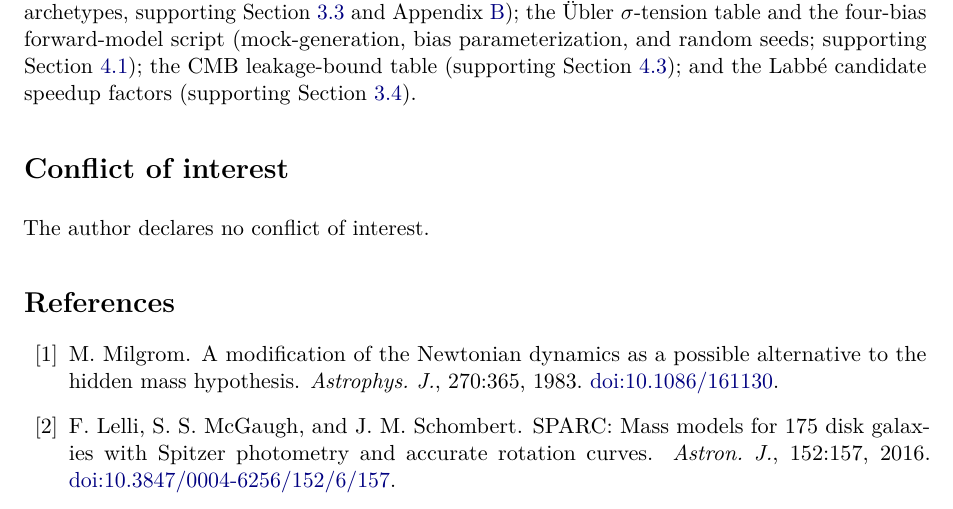
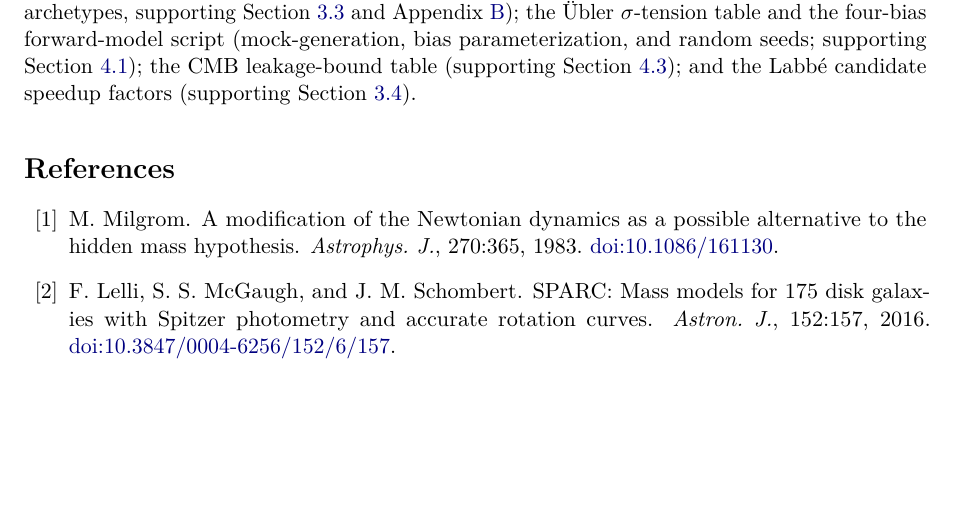
Before and after one commit to dmobius3/a0z, a LaTeX paper (paper/a0z-paper.tex): part of page 17 of 18, cut so that both start at the same text, the shorter picture padded with empty space. Compiled offline with pdfLaTeX.

Commit message:
paper: page-break tweaks; drop conflict-of-interest statement
Author formatting pass:
- \newpage before §5 (Euclid DR1 test), mid-§5 (after the schedule
  table), and before the Acknowledgments back-matter, so major
  sections open on fresh pages. Verified the breaks land cleanly:
  no orphaned content, float order preserved (schedule table ->
  "All programs..." -> Zenodo note -> §6), and the pages preceding
  each break are full (no whitespace gaps beyond the intended §5
  section break on p10).
- Remove the "Conflict of interest" statement (a journal requirement,
  not needed for an open-archive preprint).

18 pages, clean compile.

Co-Authored-By: Claude Opus 4.8 (1M context) <noreply@anthropic.com>

```diff
--- a/paper/a0z-paper.tex
+++ b/paper/a0z-paper.tex
@@ -1222,10 +1227,6 @@ script (mock-generation, bias parameterization, and random seeds;
 supporting Section~\ref{sec:ubler}); the CMB leakage-bound table
 (supporting Section~\ref{sec:cmb}); and the Labb{\'e} candidate
 speedup factors (supporting Section~\ref{sec:collapse}).
-
-\section*{Conflict of interest}
-
-The author declares no conflict of interest.
 
 % =====================================================================
 % Bibliography (inline thebibliography so the .tex file is self-contained;
```
Also changed, not shown: paper/a0z-paper.pdf, paper/a0z-paper.tex (5 more changed lines).
